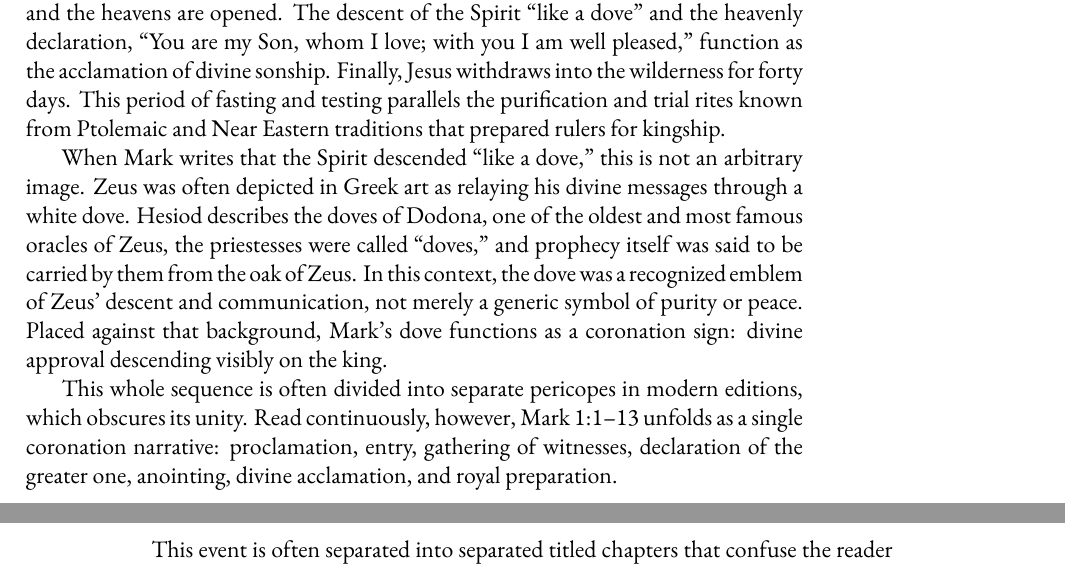
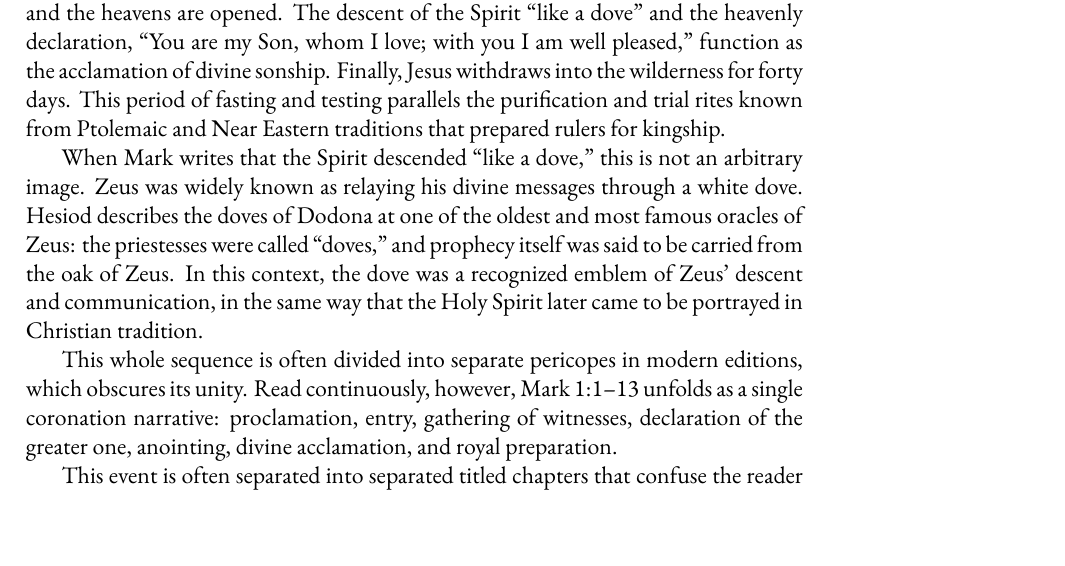
Before and after one commit to mvdatacenter/historical-jesus-son-of-god, a LaTeX thesis (manuscript.tex, which reads chapter4.tex): two parts of pages 113 and 114 of 151 before the commit and part of page 113 of 151 after it, the two joined at a grey line, cut so that both start at the same text. Compiled offline with XeLaTeX.

Commit message:
Add dynastic claims and historical context for Jesus in chapters 1-4

```diff
--- a/chapter4.tex
+++ b/chapter4.tex
@@ -649,10 +649,9 @@ Finally, Jesus withdraws into the wilderness for forty days.
 This period of fasting and testing parallels the purification and trial rites known from Ptolemaic and Near Eastern traditions that prepared rulers for kingship.
 
 When Mark writes that the Spirit descended “like a dove,” this is not an arbitrary image.
-Zeus was often depicted in Greek art as relaying his divine messages through a white dove.
-Hesiod describes the doves of Dodona, one of the oldest and most famous oracles of Zeus, the priestesses were called “doves,” and prophecy itself was said to be carried by them from the oak of Zeus.
-In this context, the dove was a recognized emblem of Zeus’ descent and communication, not merely a generic symbol of purity or peace.
-Placed against that background, Mark’s dove functions as a coronation sign: divine approval descending visibly on the king.
+Zeus was widely known as relaying his divine messages through a white dove.
+Hesiod describes the doves of Dodona at one of the oldest and most famous oracles of Zeus: the priestesses were called “doves,” and prophecy itself was said to be carried from the oak of Zeus.
+In this context, the dove was a recognized emblem of Zeus’ descent and communication, in the same way that the Holy Spirit later came to be portrayed in Christian tradition.
 
 This whole sequence is often divided into separate pericopes in modern editions, which obscures its unity.
 Read continuously, however, Mark 1:1–13 unfolds as a single coronation narrative: proclamation, entry, gathering of witnesses, declaration of the greater one, anointing, divine acclamation, and royal preparation.
```
